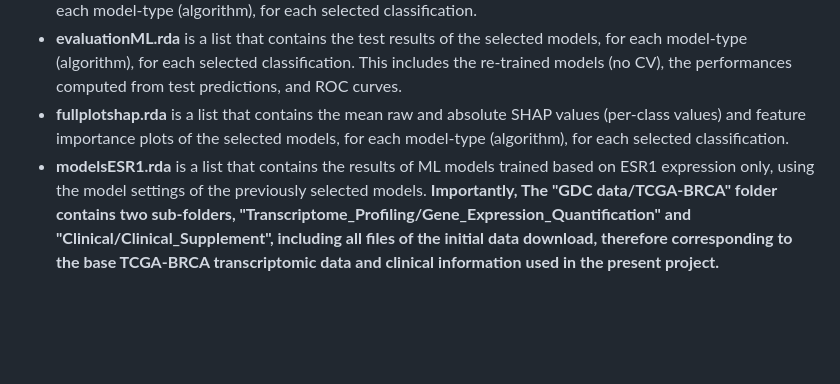
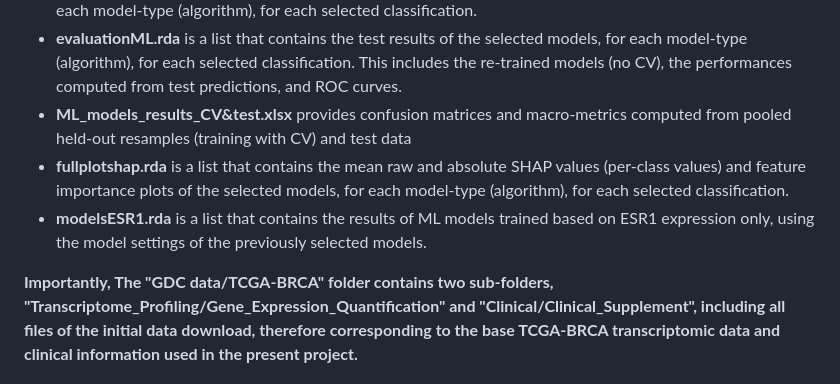
Before and after one commit to floriangbcht/TFM-Omics-data-analysis, a Markdown page: README.md, the part around the change. Drawn GitHub-style; blank space fills up the shorter version.

```diff
--- a/README.md
+++ b/README.md
@@ -22,8 +22,10 @@ Here is a breakdown of the included files:
 - **svmmodels.rda**, **rfmodels.rda**, and **xgboostmodels.rda** are lists that contain the results of all trained SVM, RF, and XGBoost models, respectively. These results includes resample performances (averaged across folds), performances computed from pooled resamples, and ROC curves.
 - **modelsML.rda** is a list that only contains the results of the best-tuned/best-performing (selected) models, for each model-type (algorithm), for each selected classification.
 - **evaluationML.rda** is a list that contains the test results of the selected models, for each model-type (algorithm), for each selected classification. This includes the re-trained models (no CV), the performances computed from test predictions, and ROC curves.
+- **ML_models_results_CV&test.xlsx** provides confusion matrices and macro-metrics computed from pooled held-out resamples (training with CV) and test data
 - **fullplotshap.rda** is a list that contains the mean raw and absolute SHAP values (per-class values) and feature importance plots of the selected models, for each model-type (algorithm), for each selected classification.
 - **modelsESR1.rda** is a list that contains the results of ML models trained based on ESR1 expression only, using the model settings of the previously selected models.
+
 **Importantly, The "GDC data/TCGA-BRCA" folder contains two sub-folders, "Transcriptome_Profiling/Gene_Expression_Quantification" and "Clinical/Clinical_Supplement", including all files of the initial data download, therefore corresponding to the base TCGA-BRCA transcriptomic data and clinical information used in the present project.**
 
 The **"Function"** folder includes the following files:
```
